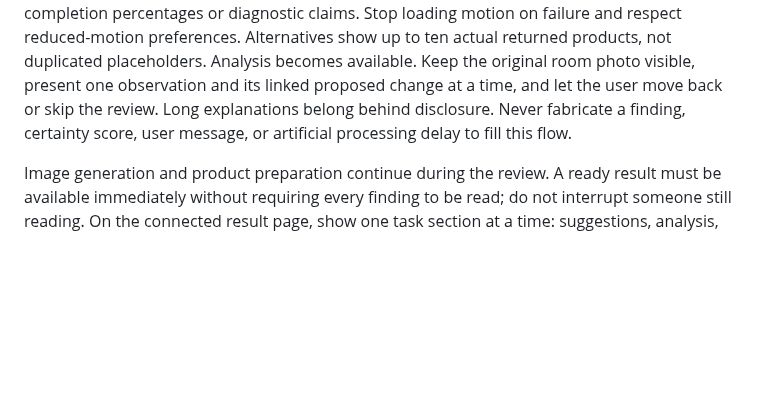
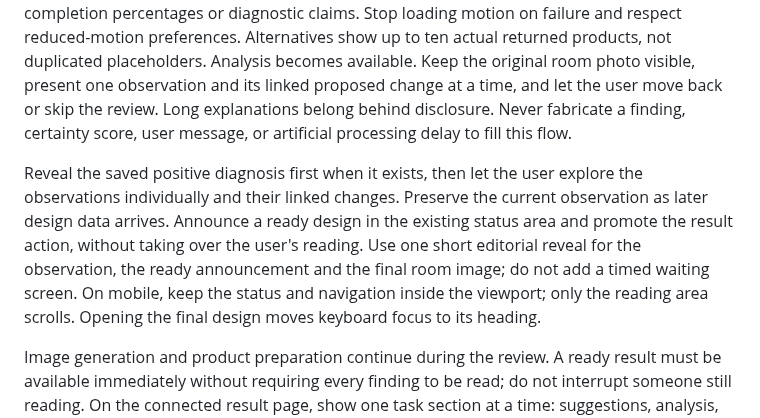
Before and after one commit to Powerostad/HomaFrontend, a Markdown page: DESIGN.md, the part around the change. Drawn GitHub-style; blank space fills up the shorter version.

Commit message:
feat(studio): progressively reveal analysis before an editorial result transition

```diff
--- a/DESIGN.md
+++ b/DESIGN.md
@@ -209,6 +209,15 @@ its linked proposed change at a time, and let the user move back or skip the
 review. Long explanations belong behind disclosure. Never fabricate a finding,
 certainty score, user message, or artificial processing delay to fill this flow.
 
+Reveal the saved positive diagnosis first when it exists, then let the user
+explore the observations individually and their linked changes. Preserve the
+current observation as later design data arrives. Announce a ready design in
+the existing status area and promote the result action, without taking over
+the user's reading. Use one short editorial reveal for the observation, the
+ready announcement and the final room image; do not add a timed waiting screen.
+On mobile, keep the status and navigation inside the viewport; only the reading
+area scrolls. Opening the final design moves keyboard focus to its heading.
+
 Image generation and product preparation continue during the review. A ready
 result must be available immediately without requiring every finding to be read;
 do not interrupt someone still reading. On the connected result page, show one
```
Also changed, not shown: docs/screenshots/progressive-discovery/desktop-ready.png (added), docs/screenshots/progressive-discovery/mobile-ready.png (added), 9 other files.
